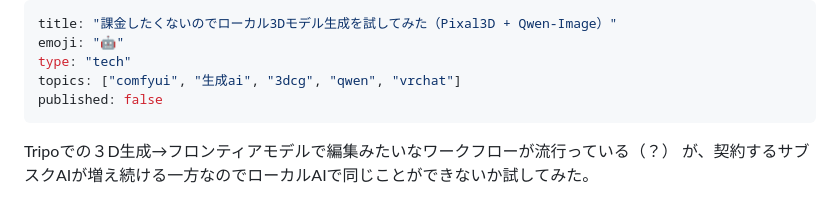
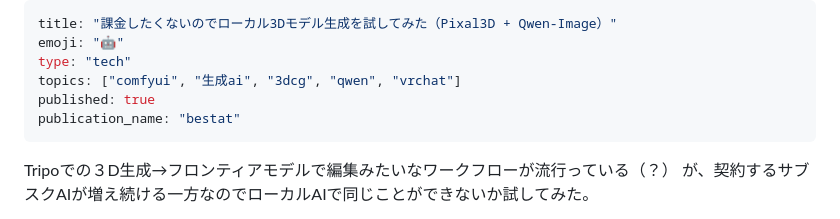
Before and after one commit to ioridev/zenn-content, a Markdown page: articles/local-image-to-3d-pixal3d.md, the part around the change. Drawn GitHub-style.

Commit message:
Publish the article in the bestat publication
Co-Authored-By: Claude Opus 5.5 <noreply@anthropic.com>

```diff
--- a/articles/local-image-to-3d-pixal3d.md
+++ b/articles/local-image-to-3d-pixal3d.md
@@ -3,7 +3,8 @@ title: "課金したくないのでローカル3Dモデル生成を試してみ
 emoji: "🤖"
 type: "tech"
 topics: ["comfyui", "生成ai", "3dcg", "qwen", "vrchat"]
-published: false
+published: true
+publication_name: "bestat"
 ---
 
 Tripoでの３D生成→フロンティアモデルで編集みたいなワークフローが流行っている（？）
```
